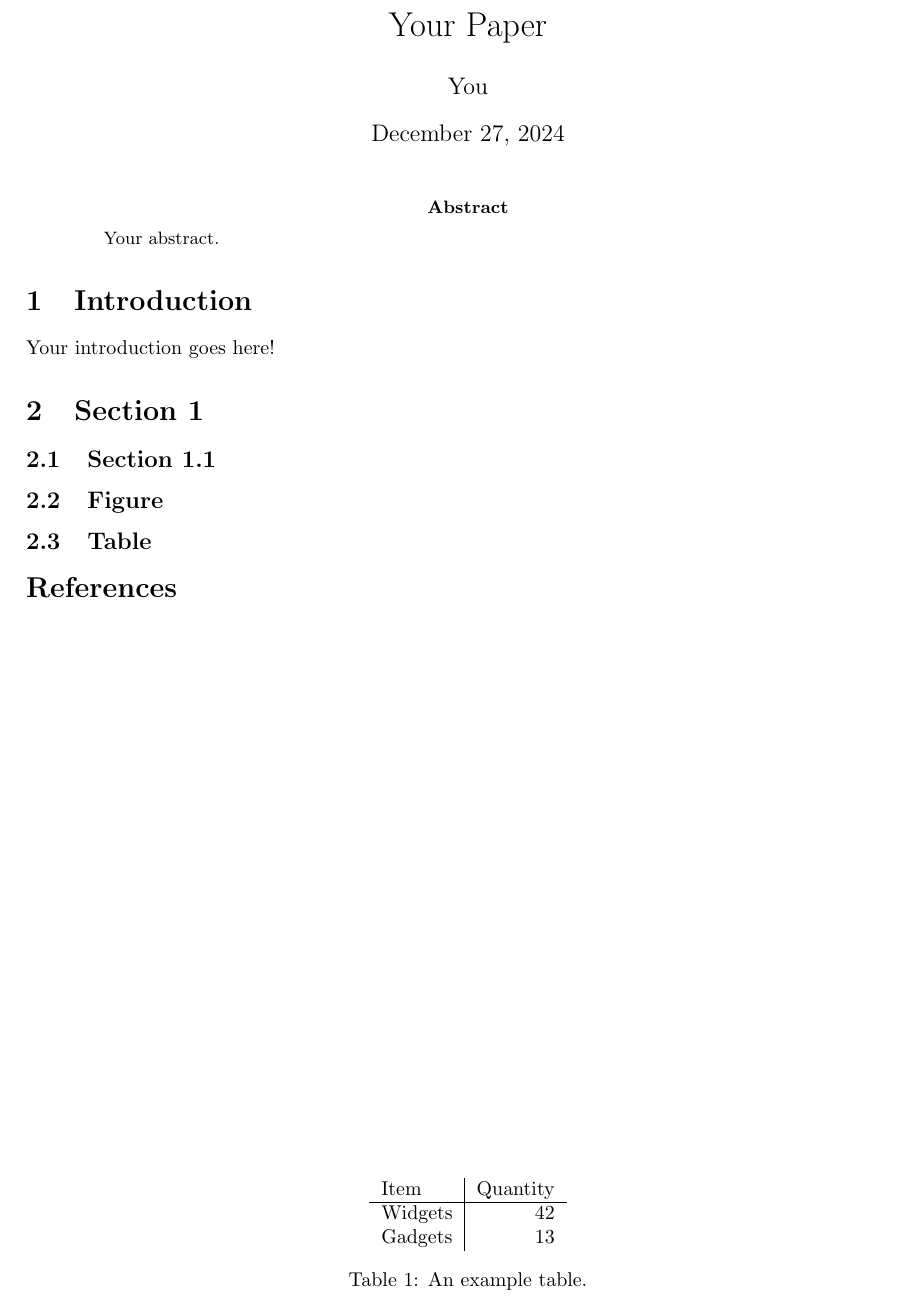
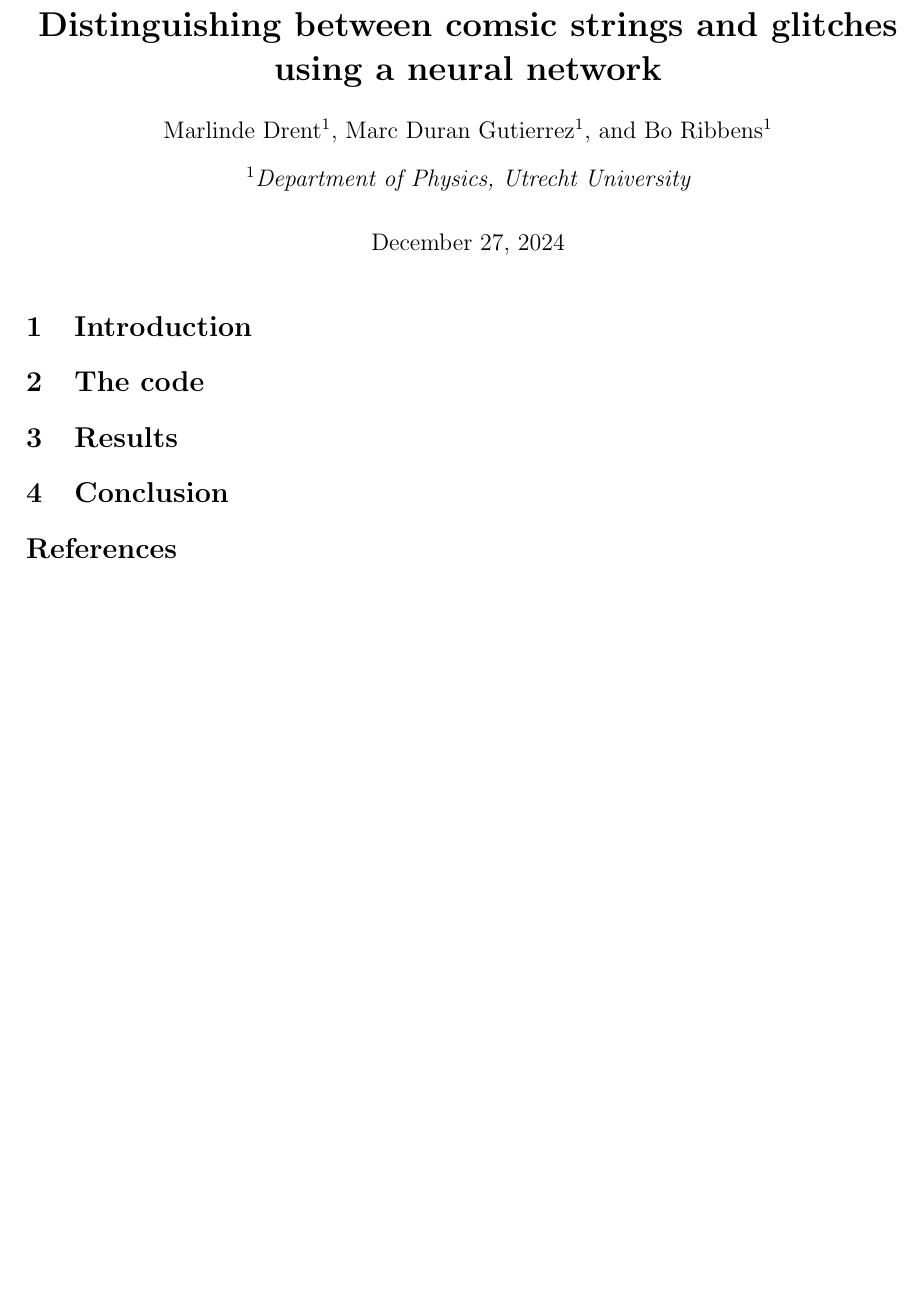
Before and after one commit to marcdugu/ML_CosmicStrings_project, a LaTeX document (Cosmic_report/Cosmic_report.tex): part of the page, cut at the place of the change, the shorter picture padded with empty space. Compiled offline with pdfLaTeX.

Commit message:
Setup report

```diff
--- a/Cosmic_report/Cosmic_report.tex
+++ b/Cosmic_report/Cosmic_report.tex
@@ -1,4 +1,6 @@
-\documentclass{article}
+\documentclass{article} %Dont worry about this error. it is okay
+
+%\documentclass{article}
 
 % Language setting
 \usepackage[english]{babel}
@@ -11,23 +13,40 @@
 \usepackage{amsmath}
 \usepackage{graphicx}
 \usepackage[colorlinks=true, allcolors=blue]{hyperref}
+\usepackage{authblk}
 
-\title{Your Paper}
-\author{You}
+
+\title{\bf{Distinguishing between comsic strings and glitches using a neural network}}
+\author[1]{Marlinde Drent}
+\author[1]{Marc Duran Gutierrez}
+\author[1]{Bo Ribbens}
+
+\affil[1]{\it{Department of Physics, Utrecht University}}
 
 \begin{document}
 \maketitle
 
-\begin{abstract}
-Your abstract.
-\end{abstract}
+% Maybe add abstract?
+%\begin{abstract}
+%Your abstract.
+%\end{abstract}
 
 \section{Introduction}
+% TO DO:
+% summarize the paper
 
-Your introduction goes here!
+\section{The code}
+% TO DO:
+% explain the data structure
+% explain the neural network structure (inlcude figure)
 
-\section{Section 1}
+\section{Results}
+% TO DO:
+% Plot of loss and validation
+% Some facts on the loss, training loops, time taken, etc.
 
-\subsection{Section 1.1}
+\section{Conclusion}
+%TO DO:
+% Conclude if NN works
+% Suggestions for further research -> how to improve the NN?
 
-\subsection{Figure}
@@ -41,10 +64,0 @@ Your introduction goes here!
-\subsection{Table}
-
-\begin{table}
-\centering
-\begin{tabular}{l|r}
-Item & Quantity \\\hline
-Widgets & 42 \\
-Gadgets & 13
-\end{tabular}
-\caption{\label{tab:widgets}An example table.}
```
Also changed, not shown: Cosmic_report/Cosmic_report.pdf, Cosmic_report/Cosmic_report.tex (13 more changed lines), 8 other files.
